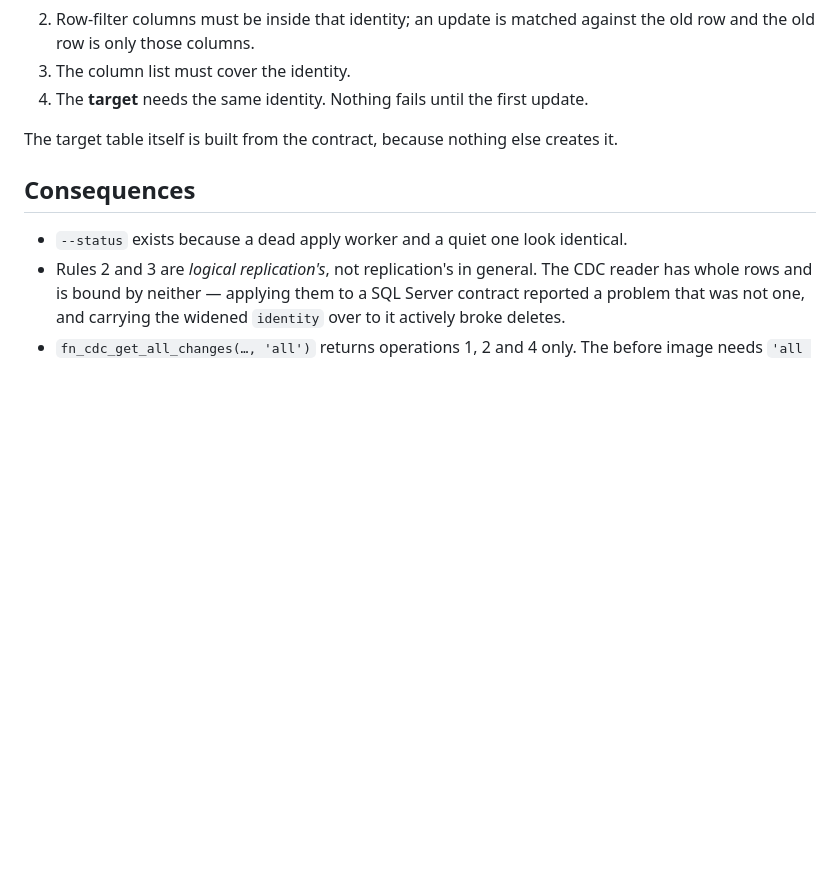
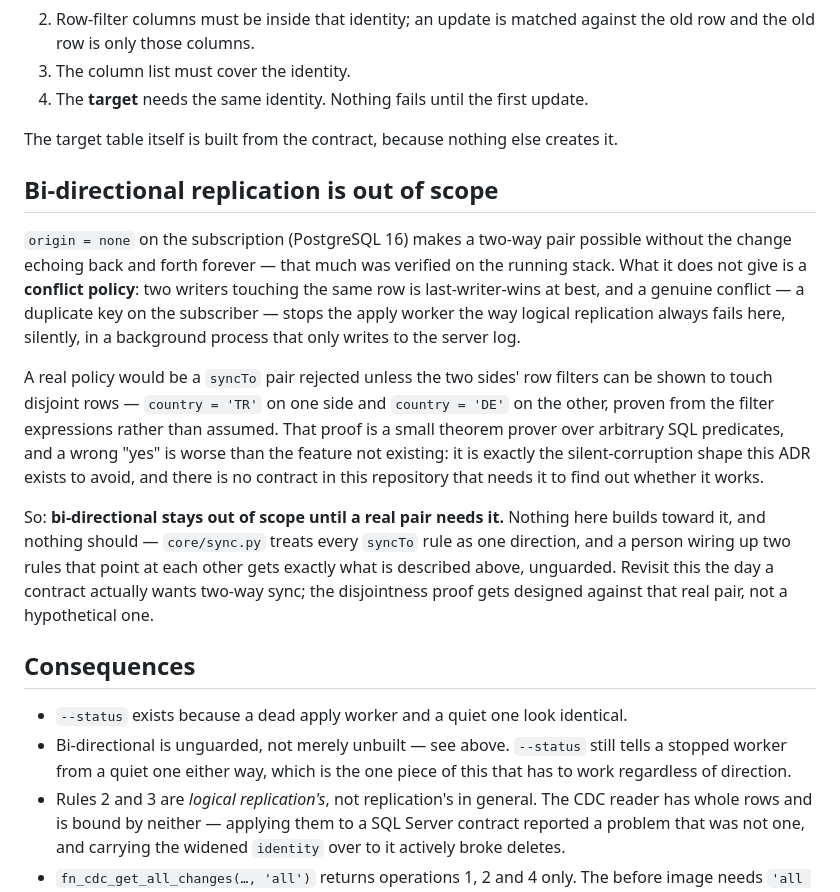
Before and after one commit to gkhnelbstn/lightweight-data-platform, a Markdown page: docs/adr/0008-replication.md, the part around the change. Rendered like a GitHub page; blank space fills up the shorter version.

Commit message:
Decide bi-directional replication: out of scope, not half-built
A real conflict policy would reject a syncTo pair unless their row filters
provably touch disjoint rows -- a small theorem prover over arbitrary SQL,
and a wrong 'yes' there is the exact silent-corruption failure this ADR
exists to avoid. No contract needs it: nothing here is bi-directional.

Recorded as a decision rather than left unbuilt, because unguarded is worse
than absent -- a person wiring up two syncTo rules that point at each other
gets last-writer-wins and a apply worker that dies quietly, with nothing
telling them so. --status already tells a stopped worker from a quiet one
regardless of direction, which is the one piece that has to hold either way.

Closes #6

Co-Authored-By: Claude Sonnet 5 <noreply@anthropic.com>

```diff
--- a/docs/adr/0008-replication.md
+++ b/docs/adr/0008-replication.md
@@ -43,9 +43,37 @@ Four preconditions, each found by hitting it on a running pair:
 The target table itself is built from the contract, because nothing else
 creates it.
 
+## Bi-directional replication is out of scope
+
+`origin = none` on the subscription (PostgreSQL 16) makes a two-way pair
+possible without the change echoing back and forth forever — that much was
+verified on the running stack. What it does not give is a **conflict
+policy**: two writers touching the same row is last-writer-wins at best, and
+a genuine conflict — a duplicate key on the subscriber — stops the apply
+worker the way logical replication always fails here, silently, in a
+background process that only writes to the server log.
+
+A real policy would be a `syncTo` pair rejected unless the two sides'
+row filters can be shown to touch disjoint rows — `country = 'TR'` on one
+side and `country = 'DE'` on the other, proven from the filter expressions
+rather than assumed. That proof is a small theorem prover over arbitrary SQL
+predicates, and a wrong "yes" is worse than the feature not existing: it is
+exactly the silent-corruption shape this ADR exists to avoid, and there is no
+contract in this repository that needs it to find out whether it works.
+
+So: **bi-directional stays out of scope until a real pair needs it.**
+Nothing here builds toward it, and nothing should — `core/sync.py` treats
+every `syncTo` rule as one direction, and a person wiring up two rules that
+point at each other gets exactly what is described above, unguarded.
+Revisit this the day a contract actually wants two-way sync; the disjointness
+proof gets designed against that real pair, not a hypothetical one.
+
 ## Consequences
 
 * `--status` exists because a dead apply worker and a quiet one look identical.
+* Bi-directional is unguarded, not merely unbuilt — see above. `--status` still
+  tells a stopped worker from a quiet one either way, which is the one piece
+  of this that has to work regardless of direction.
 * Rules 2 and 3 are *logical replication's*, not replication's in general. The
   CDC reader has whole rows and is bound by neither — applying them to a SQL
   Server contract reported a problem that was not one, and carrying the widened
```
